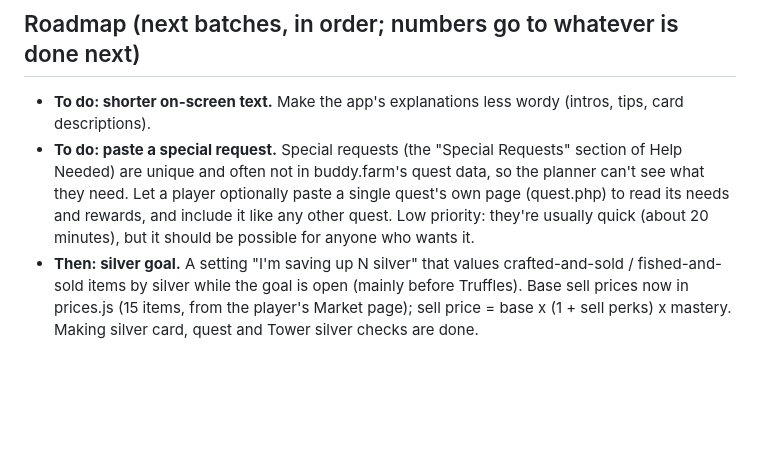
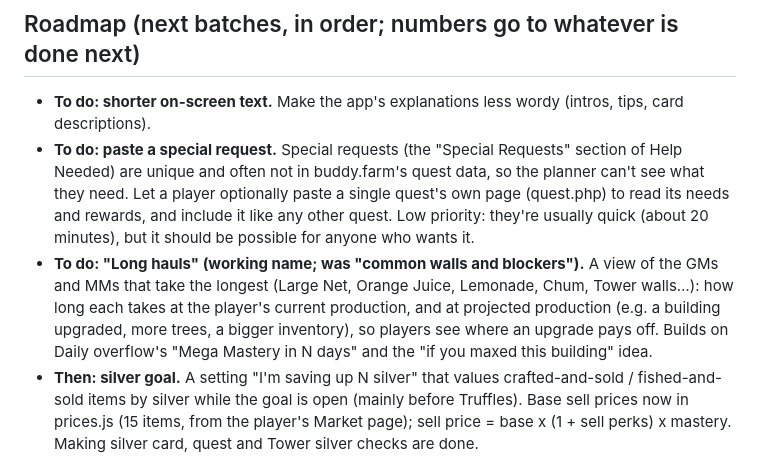
Before and after one commit to Prlygrly/FarmRPG-Next-Steps, a Markdown page: README.md, the part around the change. Drawn GitHub-style; blank space fills up the shorter version.

Commit message:
Roadmap: Long hauls view (GM/MM time at current and projected production)
Co-Authored-By: Claude Opus 5.5 <noreply@anthropic.com>

```diff
--- a/README.md
+++ b/README.md
@@ -129,6 +129,10 @@ GitHub Pages serves `main` from the root. Ask the owner before pushing (see D:\C
   in buddy.farm's quest data, so the planner can't see what they need. Let a player optionally paste a single quest's own page
   (quest.php) to read its needs and rewards, and include it like any other quest. Low priority: they're usually quick (about
   20 minutes), but it should be possible for anyone who wants it.
+- **To do: "Long hauls" (working name; was "common walls and blockers").** A view of the GMs and MMs that take the longest
+  (Large Net, Orange Juice, Lemonade, Chum, Tower walls…): how long each takes at the player's current production, and at projected
+  production (e.g. a building upgraded, more trees, a bigger inventory), so players see where an upgrade pays off. Builds on Daily
+  overflow's "Mega Mastery in N days" and the "if you maxed this building" idea.
 - **Then: silver goal.** A setting "I'm saving up N silver" that values crafted-and-sold / fished-and-sold items by silver while the
   goal is open (mainly before Truffles). Base sell prices now in prices.js (15 items, from the player's Market page); sell price
   = base x (1 + sell perks) x mastery. Making silver card, quest and Tower silver checks are done.
```
